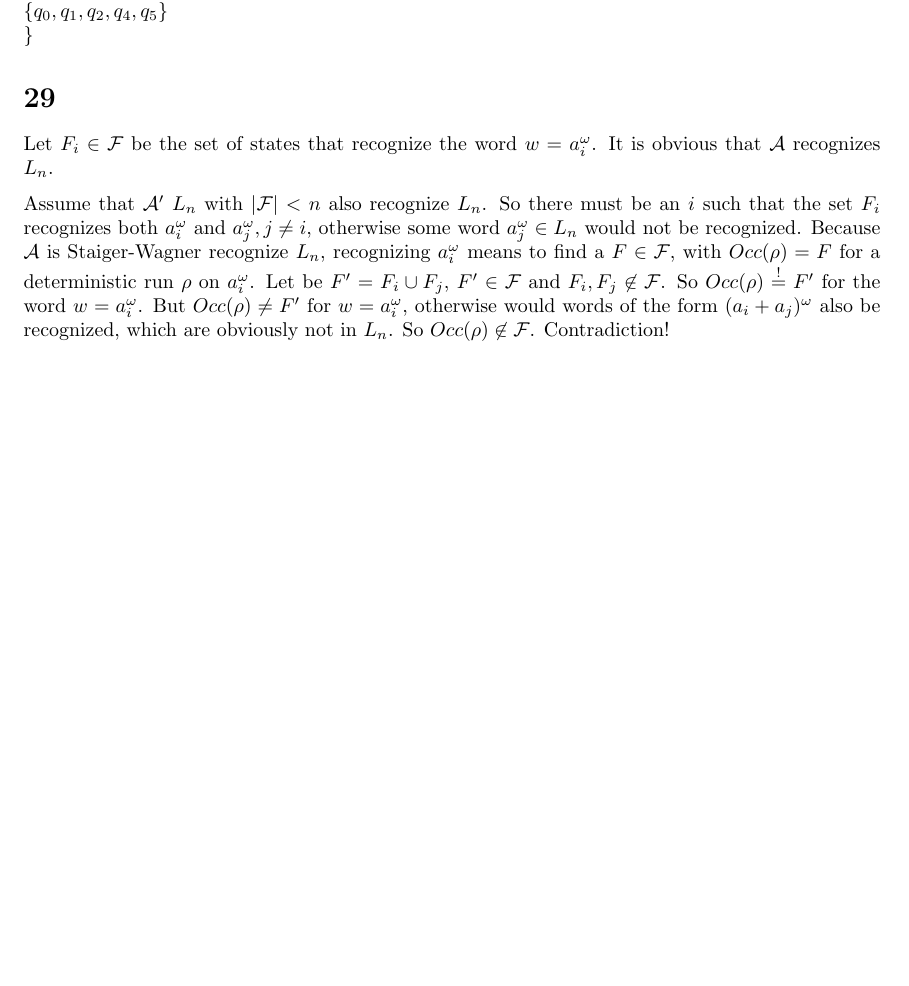
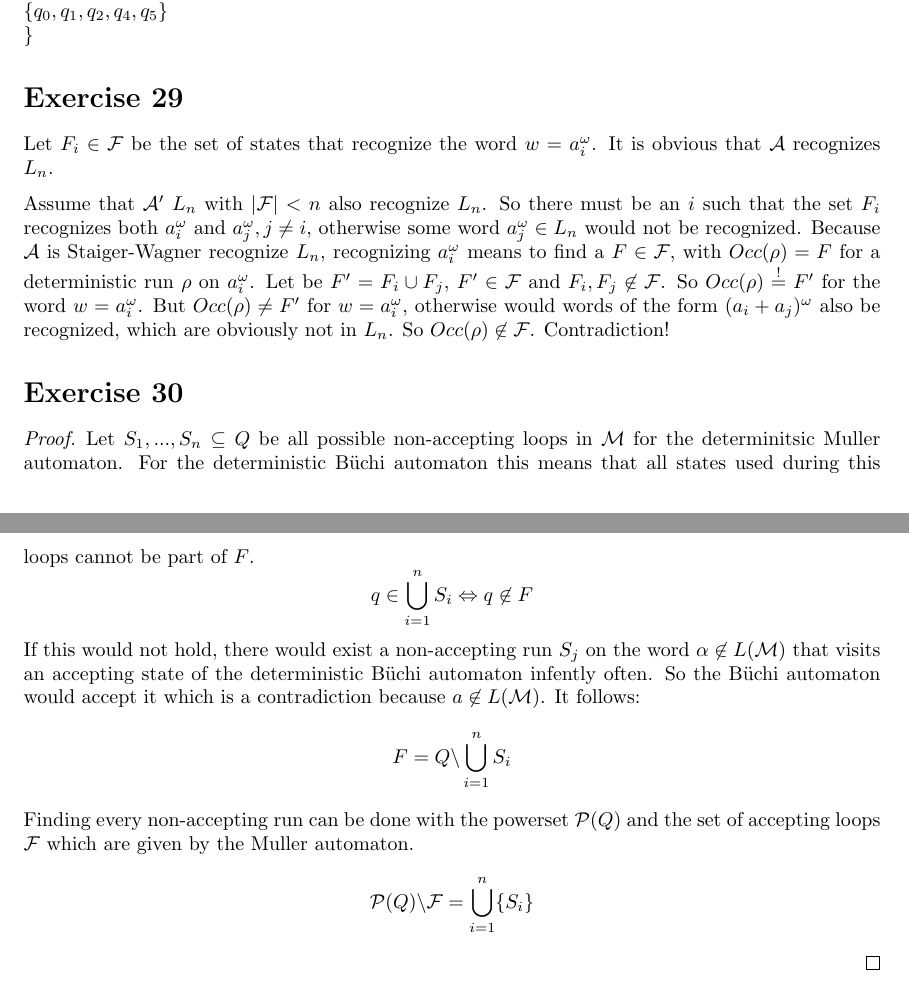
Before and after one commit to Doenerman/Master, a LaTeX problem sheet (2015_WS/Infinite_Computations/exercises/06/exercise.tex): part of page 3 of 3 before the commit and two parts of pages 3 and 4 of 4 after it, the two joined at a grey line, cut so that both start at the same text, the shorter picture padded with empty space. Compiled offline with pdfLaTeX.

Commit message:
finished exercise 30

```diff
--- a/2015_WS/Infinite_Computations/exercises/06/exercise.tex
+++ b/2015_WS/Infinite_Computations/exercises/06/exercise.tex
@@ -7,6 +7,7 @@
 \usepackage{graphicx}
 \usepackage{amssymb}
 \usepackage{amsmath}
+\usepackage{amsthm}
 \usepackage{epstopdf}
 \usepackage{hyperref}
 \usepackage{listings}
@@ -165,7 +166,7 @@
       \{q_0,q_1,q_2,q_4,q_5\} \\
       \}$
 
-\section*{29}
+\section*{Exercise 29}
   Let $F_i\in \mathcal{F}$ be the set of states that recognize the word
   $w=a_i^{\omega}$. It is obvious that $\mathcal{A}$ recognizes $L_n$.
 
@@ -183,5 +184,29 @@
   be recognized, which are obviously not in $L_n$. So $Occ(\rho)\not\in
   \mathcal{F}$. Contradiction!
 
+\section*{Exercise 30}
+  \begin{proof}
+    Let $S_1,...,S_n\subseteq Q$ be all possible non-accepting loops in
+    $\mathcal{M}$ for the determinitsic Muller automaton. For the
+    deterministic Büchi automaton this means that all
+    states used during this loops cannot be part of $F$.
+    \begin{displaymath}
+      q\in \bigcup\limits_{i=1}^{n} S_i \Leftrightarrow q\not\in F
+    \end{displaymath}
+    If this would not hold, there would exist a non-accepting run $S_j$ on the
+    word $\alpha\not\in L(\mathcal{M})$ that
+    visits an accepting state of the deterministic Büchi automaton infently
+    often. So the Büchi automaton would accept it which is a contradiction
+    because $a\not\in L(\mathcal{M})$. It follows:
+    \begin{displaymath}
+      F = Q \backslash \bigcup\limits_{i=1}^{n} S_i
+    \end{displaymath}
+    Finding every non-accepting run can be done with the powerset $\mathcal{P}(Q)$
+    and the set of accepting loops $\mathcal{F}$ which are given by the Muller
+    automaton.
+    \begin{displaymath}
+      \mathcal{P}(Q)\backslash \mathcal{F} = \bigcup\limits_{i=1}^{n} \{S_i\}
+    \end{displaymath}
+  \end{proof}
 
 \end{document}
```
Also changed, not shown: 2015_WS/Infinite_Computations/exercises/06/exercise.pdf.
